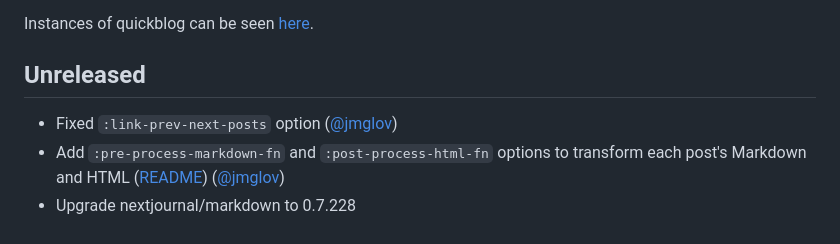
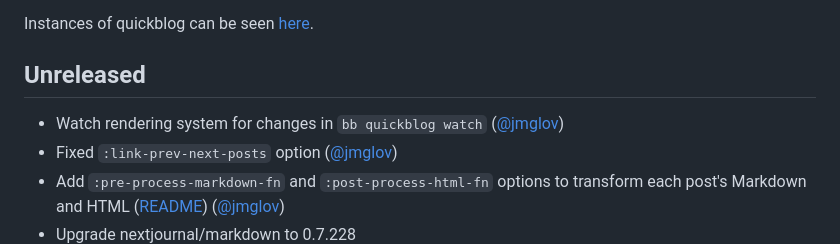
Before and after one commit to borkdude/quickblog, a Markdown page: CHANGELOG.md, the part around the change. Drawn GitHub-style.

Commit message:
CHANGELOG: add change to watch rendering system

```diff
--- a/CHANGELOG.md
+++ b/CHANGELOG.md
@@ -6,6 +6,8 @@ Instances of quickblog can be seen [here](https://github.com/borkdude/quickblog?
 
 ## Unreleased
 
+- Watch rendering system for changes in `bb quickblog watch`
+  ([@jmglov](https://github.com/jmglov))
 - Fixed `:link-prev-next-posts` option ([@jmglov](https://github.com/jmglov))
 - Add `:pre-process-markdown-fn` and `:post-process-html-fn` options to
   transform each post's Markdown and HTML
```
